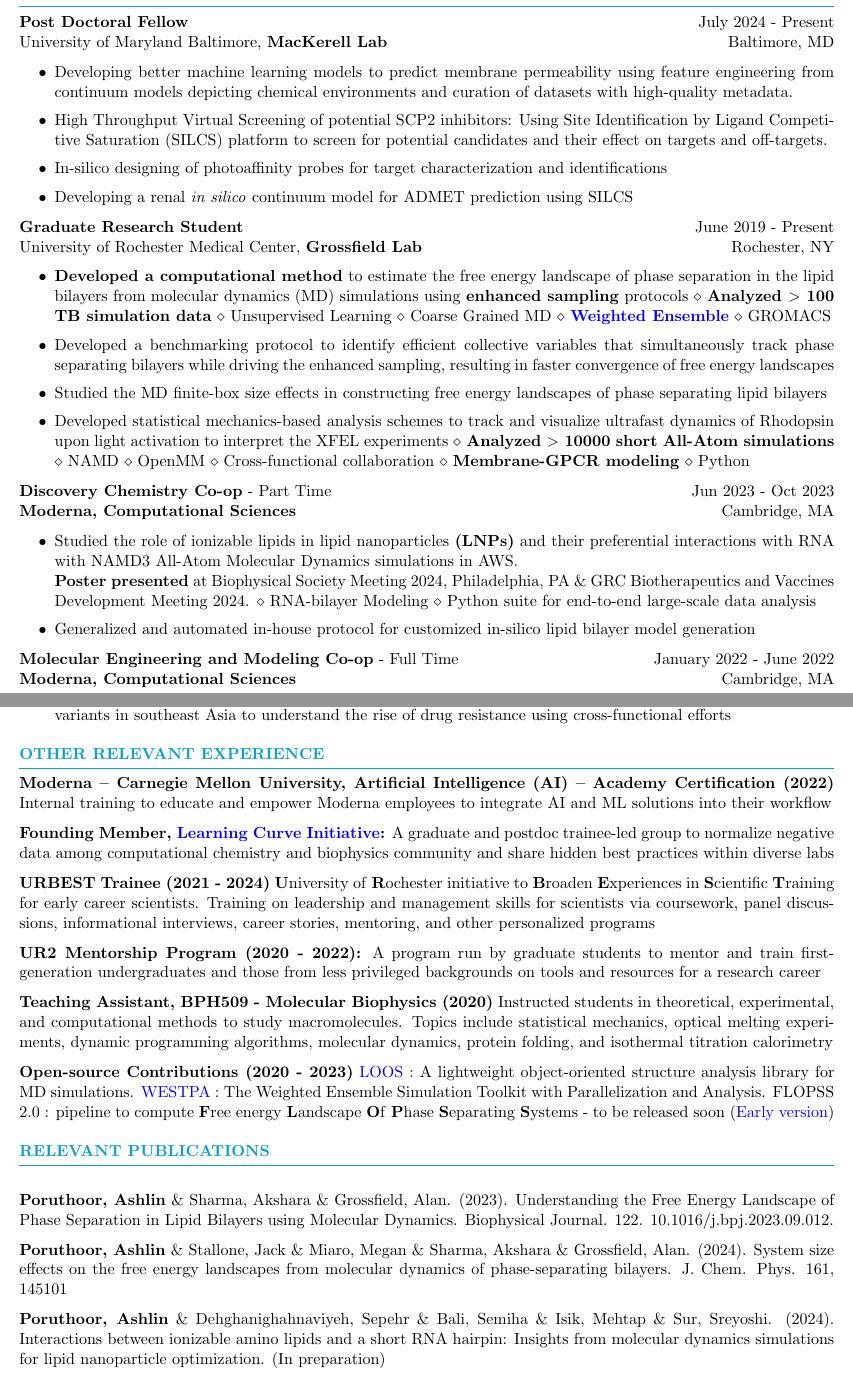
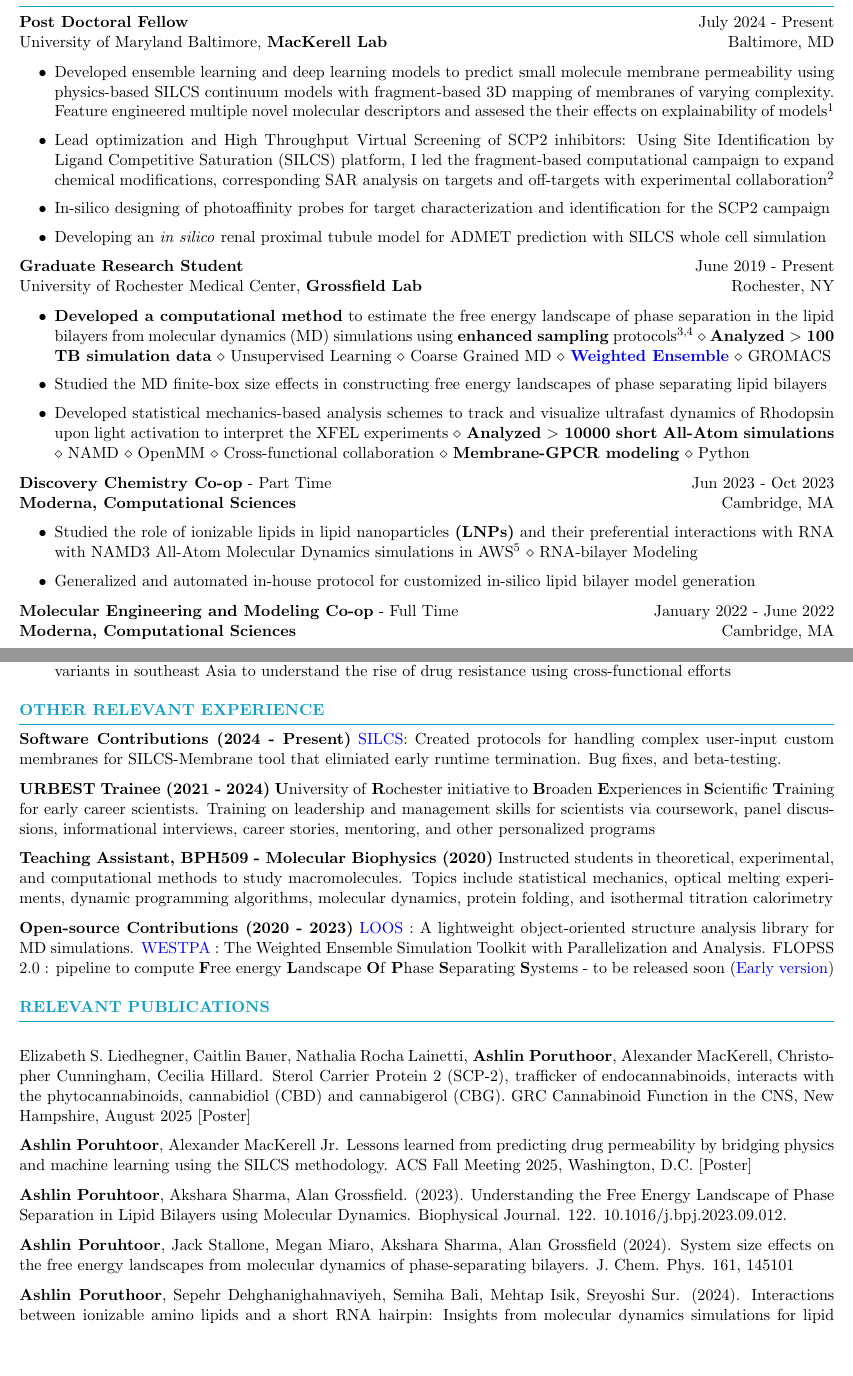
Before and after one commit to Poruthoor/my_resume, a LaTeX CV (resume.tex): two parts of pages 1 and 2 of 2, joined at a grey line, cut so that both start at the same text, the shorter picture padded with empty space. Compiled offline with pdfLaTeX.

Commit message:
Updated with new poster works

```diff
--- a/resume.tex
+++ b/resume.tex
@@ -6,7 +6,7 @@
 \name{Ashlin James Poruthoor} % Your name
 % You can merge both of these into a single line, if you do not have a website.
 \address{\href{mailto:ashlinjamesporuthoor@gmail.com}{\texttt{ashlinjamesporuthoor@gmail.com}}} %
-\address{+1(551) 214-4142  \\  Rockville, MD, 20852 }
+\address{+1(551) 214-4142  \\  College Park, MD, 20740 }
 
 \address{\href{https://www.linkedin.com/in/ashlin-james-poruthoor-282786117/}{\includegraphics[scale=0.06]{./images/linkedin}} \href{https://github.com/Poruthoor}{\includegraphics[scale=0.35]{./images/github}} \href{mailto:ashlinjamesporuthoor@gmail.com}{\includegraphics[scale=0.035]{./images/gmail}} \href{https://mobile.twitter.com/poruthoor}{\includegraphics[scale=0.07]{./images/twitter}} \href{https://orcid.org/0000-0003-3952-8884}{\includegraphics[scale=0.12]{./images/ORCID}}}
 
@@ -43,19 +43,19 @@
    University of Maryland Baltimore, \textbf{MacKerell Lab} \hfill Baltimore, MD
    \begin{itemize}
       \itemsep -1pt {}
-      \item Developing better machine learning models to predict membrane permeability using feature engineering from continuum models depicting chemical environments and curation of datasets with high-quality metadata.
-      \item High Throughput Virtual Screening of potential SCP2 inhibitors: Using Site Identification by Ligand Competitive Saturation (SILCS) platform to screen for potential candidates and their effect on targets and off-targets.
-      \item In-silico designing of photoaffinity probes for target characterization and identifications
-      \item Developing a renal \textit{in silico} continuum model for ADMET prediction using SILCS
+      \item Developed ensemble learning and deep learning models to predict small molecule membrane permeability using physics-based SILCS continuum models with fragment-based 3D mapping of membranes of varying complexity. Feature engineered multiple novel molecular descriptors and assesed the their effects on explainability of models$^1$
+      \item Lead optimization and High Throughput Virtual Screening of SCP2 inhibitors: Using Site Identification by Ligand Competitive Saturation (SILCS) platform, I led the fragment-based computational campaign to expand chemical modifications, corresponding SAR analysis on targets and off-targets with experimental collaboration$^2$
+      \item In-silico designing of photoaffinity probes for target characterization and identification for the SCP2 campaign
+      \item Developing an \textit{in silico} renal proximal tubule model for ADMET prediction with SILCS whole cell simulation
    \end{itemize}
 
    \textbf{Graduate Research Student} \hfill June 2019 - Present\\
    University of Rochester Medical Center, \textbf{Grossfield Lab} \hfill Rochester, NY
    \begin{itemize}
       \itemsep -1pt {}
-      \item \textbf{Developed a computational method} to estimate the free energy landscape of phase separation in the lipid bilayers from molecular dynamics (MD) simulations using \textbf{enhanced sampling} protocols
+      \item \textbf{Developed a computational method} to estimate the free energy landscape of phase separation in the lipid bilayers from molecular dynamics (MD) simulations using \textbf{enhanced sampling} protocols$^{3,4}$
             $\diamond$ \textbf{Analyzed $>$ 100 TB simulation data} $\diamond$ Unsupervised Learning $\diamond$ Coarse Grained MD $\diamond$ \textbf{\href{https://x.com/poruthoor/status/1631815905557479426?s=20}{Weighted Ensemble}} $\diamond$ GROMACS
-      \item Developed a benchmarking protocol to identify efficient collective variables that simultaneously track phase separating bilayers while driving the enhanced sampling, resulting in faster convergence of free energy landscapes
+      % \item Developed a benchmarking protocol to identify efficient collective variables that simultaneously track phase separating bilayers while driving the enhanced sampling, resulting in faster convergence of free energy landscapes
       \item Studied the MD finite-box size effects in constructing free energy landscapes of phase separating lipid bilayers
       \item Developed statistical mechanics-based analysis schemes to track and visualize ultrafast dynamics of Rhodopsin upon light activation to interpret the XFEL experiments \textbf{$\diamond$ Analyzed $>$ 10000 short All-Atom simulations}
             $\diamond$ NAMD $\diamond$ OpenMM $\diamond$ Cross-functional collaboration $\diamond$  \textbf{Membrane-GPCR modeling} $\diamond$ Python
@@ -65,9 +65,9 @@
    \textbf{Moderna, Computational Sciences} \hfill {Cambridge, MA}
    \begin{itemize}
       \itemsep -1pt {}
-      \item Studied the role of ionizable lipids in lipid nanoparticles \textbf{(LNPs)} and their preferential interactions with RNA with NAMD3 All-Atom Molecular Dynamics simulations in AWS.\\
-            \textbf{Poster presented} at Biophysical Society Meeting 2024, Philadelphia, PA \& GRC Biotherapeutics and Vaccines Development Meeting 2024.
-            $\diamond$ RNA-bilayer Modeling $\diamond$ Python suite for end-to-end large-scale data analysis
+      \item Studied the role of ionizable lipids in lipid nanoparticles \textbf{(LNPs)} and their preferential interactions with RNA with NAMD3 All-Atom Molecular Dynamics simulations in AWS${^5}$
+            % \textbf{Poster presented} at Biophysical Society Meeting 2024, Philadelphia, PA \& GRC Biotherapeutics and Vaccines Development Meeting 2024.
+            $\diamond$ RNA-bilayer Modeling % $\diamond$ Python suite for end-to-end large-scale data analysis
       \item Generalized and automated in-house protocol for customized in-silico lipid bilayer model generation
    \end{itemize}
 
@@ -105,13 +105,14 @@
 
 \begin{rSection}{OTHER RELEVANT EXPERIENCE}
    \vspace{-1.25em}
-   \item \textbf{Moderna – Carnegie Mellon University, Artificial Intelligence (AI) – Academy Certification (2022)} {
-      Internal training to educate and empower Moderna employees to integrate AI and ML solutions into their workflow}
-   \item \textbf{Founding Member,  \href{https://learning-curve-initiative.github.io/about/}{Learning Curve Initiative}:} {A graduate and postdoc trainee-led group to normalize negative data among computational chemistry and biophysics community and share hidden best practices within diverse labs}
+   \item \textbf{Software Contributions (2024 - Present)} \href{https://silcsbio.com/}{SILCS}: Created protocols for handling complex user-input custom membranes for SILCS-Membrane tool that elimiated early runtime termination. Bug fixes, and beta-testing.
+   % \item \textbf{Moderna – Carnegie Mellon University, Artificial Intelligence (AI) – Academy Certification (2022)} {
+   %   Internal training to educate and empower Moderna employees to integrate AI and ML solutions into their workflow}
+   % \item \textbf{Founding Member,  \href{https://learning-curve-initiative.github.io/about/}{Learning Curve Initiative}:} {A graduate and postdoc trainee-led group to normalize negative data among computational chemistry and biophysics community and share hidden best practices within diverse labs}
    %\item \textbf{Founding President, \href{https://ccc.rochester.edu/issa/home/}{International Students and Scholars Association (ISSA)}, University of Rochester (2023 - 2024)} {Represent the international grad student community in the School of Medicine and Dentistry}
    %\item \textbf{Graduate Student Society, International Student Liaison (2022 - 2023)} {Formed an internal student committee and conducting focus groups and panel discussions to enhance the international grad student experience}
    \item \textbf{URBEST Trainee (2021 - 2024)} {\textbf{U}niversity of \textbf{R}ochester initiative to \textbf{B}roaden \textbf{E}xperiences in \textbf{S}cientific \textbf{T}raining for early career scientists. Training on leadership and management skills for scientists via coursework, panel discussions, informational interviews, career stories, mentoring, and other personalized programs}
-   \item \textbf{UR2 Mentorship Program (2020 - 2022):} {A program run by graduate students to mentor and train first-generation undergraduates and those from less privileged backgrounds on tools and resources for a research career}
+   % \item \textbf{UR2 Mentorship Program (2020 - 2022):} {A program run by graduate students to mentor and train first-generation undergraduates and those from less privileged backgrounds on tools and resources for a research career}
    \item \textbf{Teaching Assistant, BPH509 - Molecular Biophysics (2020)} {Instructed students in theoretical, experimental, and computational methods to study macromolecules. Topics include statistical mechanics, optical melting experiments, dynamic
       programming algorithms, molecular dynamics, protein folding, and isothermal titration calorimetry
    }
@@ -135,9 +136,13 @@
 
 \begin{rSection}{RELEVANT PUBLICATIONS}
 
-   \item \textbf{Poruthoor, Ashlin} \& Sharma, Akshara \& Grossfield, Alan. (2023). Understanding the Free Energy Landscape of Phase Separation in Lipid Bilayers using Molecular Dynamics. Biophysical Journal. 122. 10.1016/j.bpj.2023.09.012.
-   \item \textbf{Poruthoor, Ashlin} \& Stallone, Jack \& Miaro, Megan \& Sharma, Akshara \& Grossfield, Alan. (2024). System size effects on the free energy landscapes from molecular dynamics of phase-separating bilayers. J. Chem. Phys. 161, 145101
-   \item \textbf{Poruthoor, Ashlin} \& Dehghanighahnaviyeh, Sepehr \& Bali, Semiha \& Isik, Mehtap \& Sur, Sreyoshi. (2024). Interactions between ionizable amino lipids and a short RNA hairpin: Insights from molecular dynamics simulations for lipid nanoparticle optimization. (In preparation)
+   \item Elizabeth S. Liedhegner, Caitlin Bauer, Nathalia Rocha Lainetti, \textbf{Ashlin Poruthoor}, Alexander MacKerell, Christopher Cunningham, Cecilia Hillard. Sterol Carrier Protein 2 (SCP-2), trafficker of endocannabinoids, interacts with the
+phytocannabinoids, cannabidiol (CBD) and cannabigerol (CBG). GRC Cannabinoid Function in the CNS, New Hampshire, August 2025 [Poster]
+   \item \textbf{Ashlin Poruhtoor}, Alexander MacKerell Jr. Lessons learned from predicting drug permeability by bridging physics and machine learning using the SILCS methodology. ACS Fall Meeting 2025, Washington, D.C. [Poster]
+   \item \textbf{Ashlin Poruhtoor}, Akshara Sharma, Alan Grossfield. (2023). Understanding the Free Energy Landscape of Phase Separation in Lipid Bilayers using Molecular Dynamics. Biophysical Journal. 122. 10.1016/j.bpj.2023.09.012.
+   \item \textbf{Ashlin Poruhtoor}, Jack Stallone, Megan Miaro, Akshara Sharma, Alan Grossfield (2024). System size effects on the free energy landscapes from molecular dynamics of phase-separating bilayers. J. Chem. Phys. 161, 145101
+   %\item \textbf{Poruthoor, Ashlin} \& Dehghanighahnaviyeh, Sepehr \& Bali, Semiha \& Isik, Mehtap \& Sur, Sreyoshi. (2024). Interactions between ionizable amino lipids and a short RNA hairpin: Insights from molecular dynamics simulations for lipid nanoparticle optimization. [Poster]
+   \item \textbf{Ashlin Poruthoor}, Sepehr Dehghanighahnaviyeh, Semiha Bali, Mehtap Isik, Sreyoshi Sur. (2024). Interactions between ionizable amino lipids and a short RNA hairpin: Insights from molecular dynamics simulations for lipid nanoparticle optimization. Biophysical Journal. 123. 97a. 10.1016/j.bpj.2023.11.699. [Poster]
 
 \end{rSection}
 
```
Also changed, not shown: resume.pdf, resume.tex (6 more changed lines).
